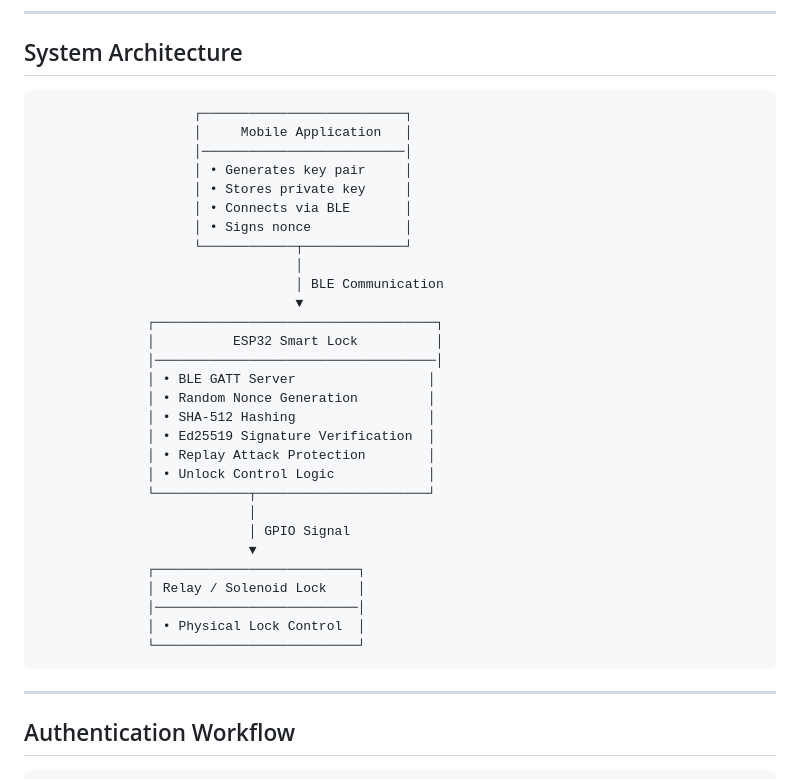
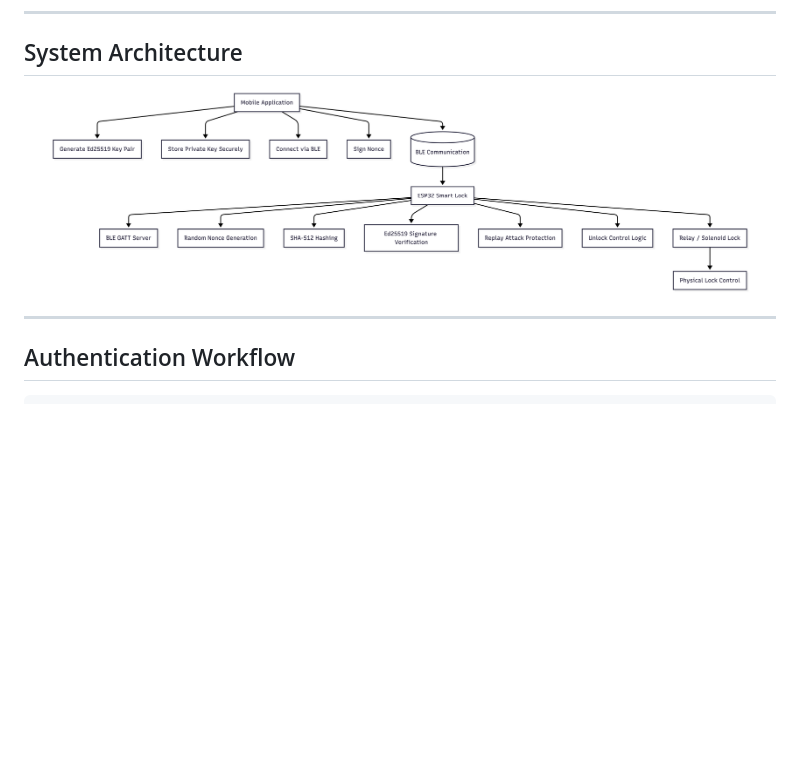
Before and after one commit to rchethana-19/Urf-DID-Lock, a Markdown page: README.md, the part around the change. Drawn GitHub-style; blank space fills up the shorter version.

````diff
--- a/README.md
+++ b/README.md
@@ -40,37 +40,9 @@ The project demonstrates that strong cryptographic authentication can be achieve
 
 ## System Architecture
 
-```text
-                    ┌──────────────────────────┐
-                    │     Mobile Application   │
-                    │──────────────────────────│
-                    │ • Generates key pair     │
-                    │ • Stores private key     │
-                    │ • Connects via BLE       │
-                    │ • Signs nonce            │
-                    └────────────┬─────────────┘
-                                 │
-                                 │ BLE Communication
-                                 ▼
-              ┌────────────────────────────────────┐
-              │          ESP32 Smart Lock          │
-              │────────────────────────────────────│
-              │ • BLE GATT Server                 │
-              │ • Random Nonce Generation         │
-              │ • SHA-512 Hashing                 │
-              │ • Ed25519 Signature Verification  │
-              │ • Replay Attack Protection        │
-              │ • Unlock Control Logic            │
-              └────────────┬──────────────────────┘
-                           │
-                           │ GPIO Signal
-                           ▼
-              ┌──────────────────────────┐
-              │ Relay / Solenoid Lock    │
-              │──────────────────────────│
-              │ • Physical Lock Control  │
-              └──────────────────────────┘
-```
+<p align="center">
+  <img src="images/architecture.png" width="700"/>
+</p>
 
 ---
 
````
